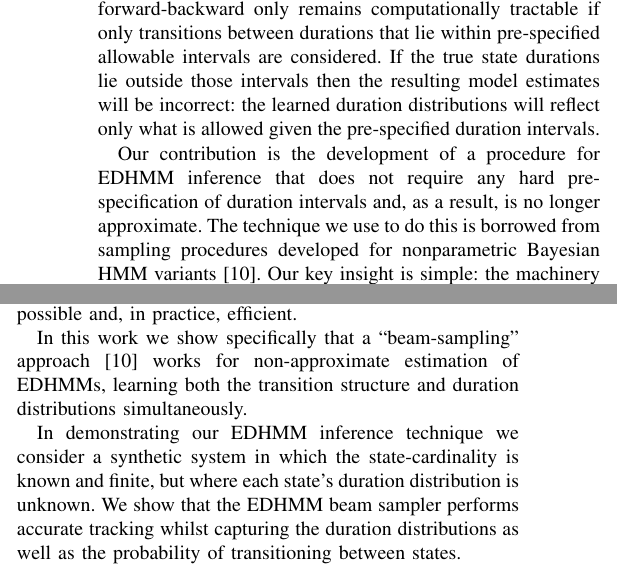
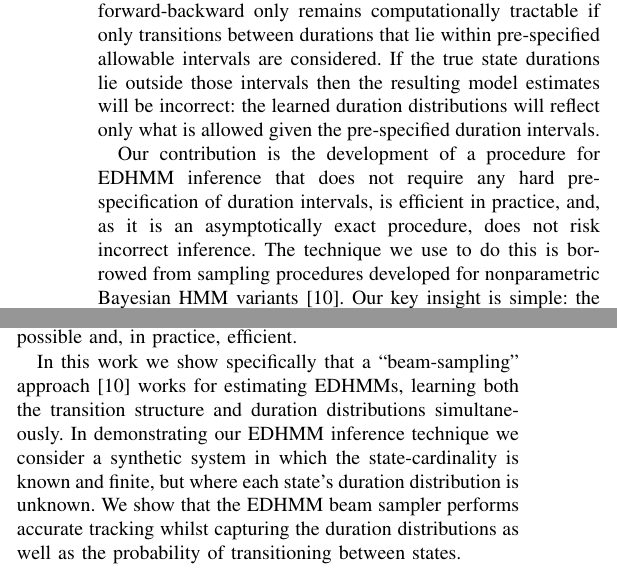
Before and after one commit to mikedewar/EDHMM_SPL, a LaTeX paper (tex/edhmm.tex, which reads tex/introduction.tex): two parts of the columns of page 1 of 4, joined at a grey line, cut so that both start at the same text. Compiled offline with pdfLaTeX.

Commit message:
a little more nudging of the introduction text

```diff
--- a/tex/introduction.tex
+++ b/tex/introduction.tex
@@ -3,11 +3,9 @@ Hidden Markov models (HMMs) are a fundamental tool for data analysis and explora
 
 The explicit state duration HMM (EDHMM) \cite{Rabiner89} was developed to allow explicit parameterization and direct inference of state duration distributions.   EDHMM estimation and inference can be performed using the forward-backward algorithm; specifically if the sequence is short or a tight ``allowable'' duration interval for each state is hard-coded a priori \cite{Yu2006}.   If the sequence is short then forward-backward can be run on a state representation that allows for all possible durations up to the observed sequence length.  If the sequence is long then forward-backward only remains computationally tractable if only transitions between durations that lie within pre-specified allowable intervals are considered.   If the true state durations lie outside those intervals then the resulting model estimates will be incorrect: the learned duration distributions will reflect only what is allowed given the pre-specified duration intervals. % (which may poorly describe the true duration distributions).
 
-Our contribution is the development of a procedure for EDHMM inference that does not require any hard pre-specification of duration intervals and, as a result, is no longer approximate.  The technique we use to do this
+Our contribution is the development of a procedure for EDHMM inference that does not require any hard pre-specification of duration intervals, is efficient in practice, and, as it is an asymptotically exact procedure, does not risk incorrect inference.  The technique we use to do this
 is borrowed from sampling procedures developed for nonparametric  Bayesian HMM variants \cite{vanGael2008}.  Our key insight is simple: the machinery developed for inference in HMMs with a countable number of states is precisely the same as that which is needed for doing inference in an EDHMM with duration distributions over countable support.  So, while the EDHMM is a distinctly parametric model, the tools from nonparametric Bayesian inference can be applied such that black-box inference becomes possible and, in practice, efficient.
 
-In this work we show specifically that a ``beam-sampling'' approach  \cite{vanGael2008} works for non-approximate estimation of EDHMMs, learning both the transition structure and duration distributions simultaneously.
-
-In demonstrating our EDHMM inference technique we consider a synthetic system  in which the state-cardinality is known and finite, but where each state's duration distribution is unknown. We show that the EDHMM beam sampler performs accurate tracking whilst capturing the duration distributions as well as the probability of transitioning between states.
+In this work we show specifically that a ``beam-sampling'' approach  \cite{vanGael2008} works for  estimating EDHMMs, learning both the transition structure and duration distributions simultaneously.  In demonstrating our EDHMM inference technique we consider a synthetic system  in which the state-cardinality is known and finite, but where each state's duration distribution is unknown. We show that the EDHMM beam sampler performs accurate tracking whilst capturing the duration distributions as well as the probability of transitioning between states.
 
 The remainder of the letter is organised as follows.  In Section~\ref{sec:Model} we introduce the EDHMM; in Section~\ref{sec:inference} we review beam-sampling for the infinite Hidden Markov Model (iHMM) \cite{Beal2002} and show how it relates to the EDHMM inference problem; and in Section~\ref{sec:experiments} we show results from using the EDHMM to model synthetic data.
```
